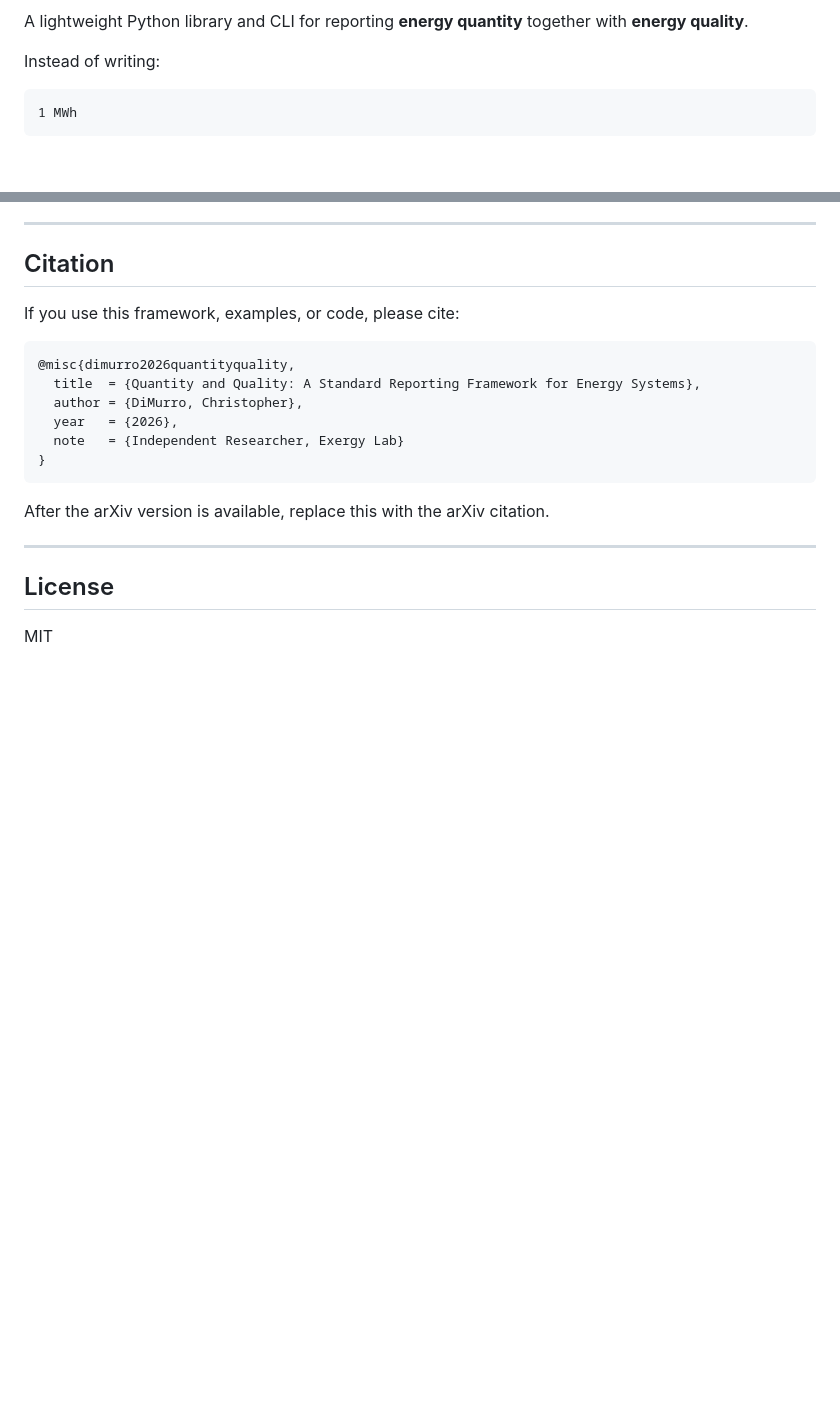
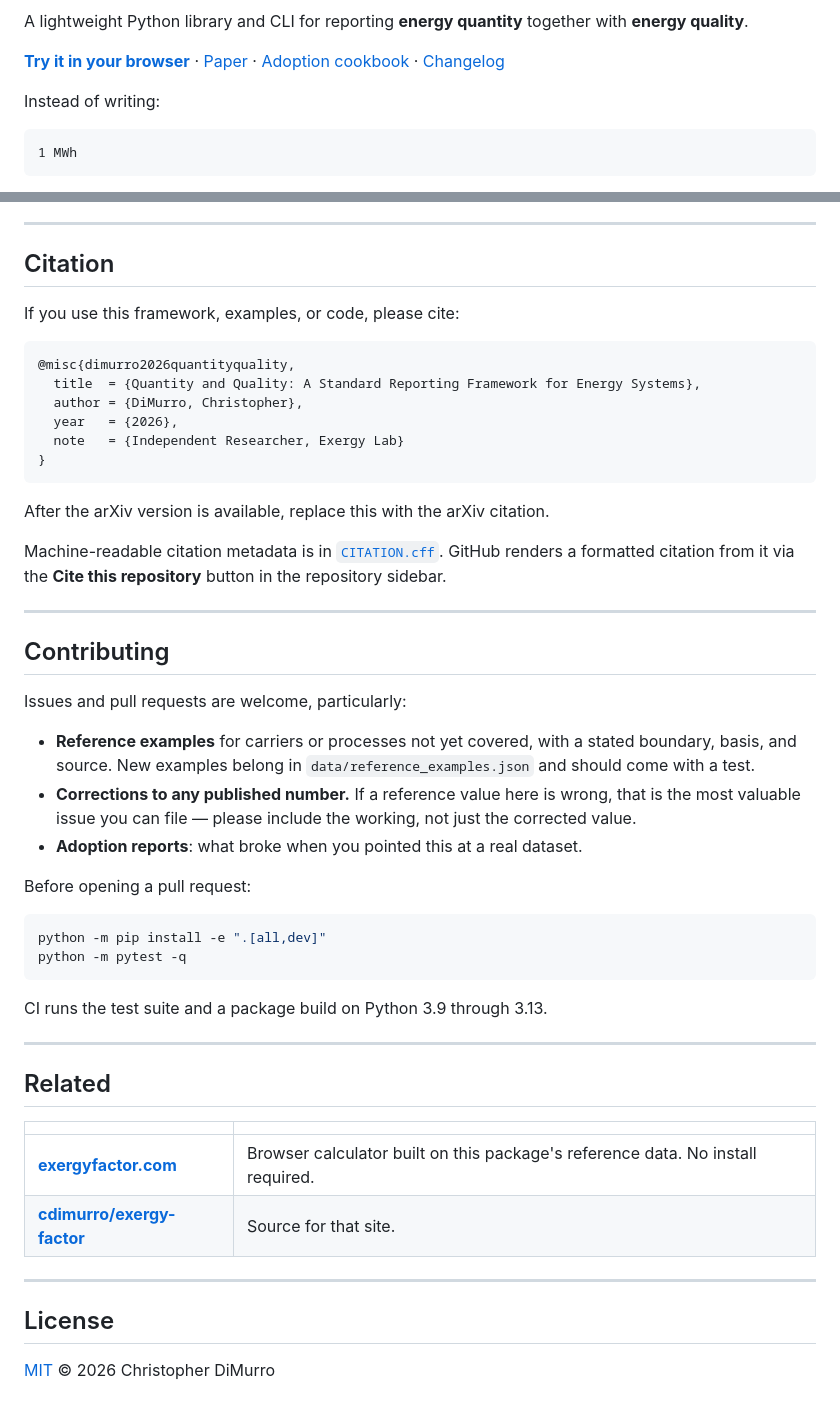
Before and after one commit to cdimurro/quantity-and-quality, a Markdown page: README.md, 2 parts joined by grey strips. Rendered like a GitHub page; blank space fills up the shorter version.

Commit message:
README: badges, contributing, and a pointer to CITATION.cff
Additive only. An earlier attempt at this rewrote the README against a stale
local copy and would have deleted roughly 300 lines of newer content — the
sections on why it matters, reporting notation, supply-demand matching, stream
quality versus process efficiency, and machine-readable input patterns. Dropped
that commit and re-applied just the parts that were genuinely missing:

- PyPI, Python version, CI and license badges
- A link row to the live calculator, paper, cookbook and changelog
- A Contributing section naming what is actually wanted, including that a
  correction to a published reference value is the most valuable issue someone
  can file
- A pointer to CITATION.cff from the existing Citation section. The file already
  existed and was never referenced, so GitHub's "Cite this repository" button
  was effectively hidden.
- Cross-links to exergyfactor.com and its source repo, and a linked LICENSE

Co-Authored-By: Claude Opus 5 (1M context) <noreply@anthropic.com>

````diff
--- a/README.md
+++ b/README.md
@@ -3,4 +8,7 @@
 A lightweight Python library and CLI for reporting **energy quantity** together with **energy quality**.
+
+**[Try it in your browser](https://exergyfactor.com)** · [Paper](paper/) ·
+[Adoption cookbook](docs/adoption-cookbook.md) · [Changelog](CHANGELOG.md)
 
 Instead of writing:
 
@@ -635,8 +643,44 @@ If you use this framework, examples, or code, please cite:
 
 After the arXiv version is available, replace this with the arXiv citation.
 
+Machine-readable citation metadata is in [`CITATION.cff`](CITATION.cff). GitHub
+renders a formatted citation from it via the **Cite this repository** button in
+the repository sidebar.
+
+---
+
+## Contributing
+
+Issues and pull requests are welcome, particularly:
+
+- **Reference examples** for carriers or processes not yet covered, with a
+  stated boundary, basis, and source. New examples belong in
+  `data/reference_examples.json` and should come with a test.
+- **Corrections to any published number.** If a reference value here is wrong,
+  that is the most valuable issue you can file — please include the working, not
+  just the corrected value.
+- **Adoption reports**: what broke when you pointed this at a real dataset.
+
+Before opening a pull request:
+
+```bash
+python -m pip install -e ".[all,dev]"
+python -m pytest -q
+```
+
+CI runs the test suite and a package build on Python 3.9 through 3.13.
+
+---
+
+## Related
+
+| | |
+|---|---|
+| **[exergyfactor.com](https://exergyfactor.com)** | Browser calculator built on this package's reference data. No install required. |
+| **[cdimurro/exergy-factor](https://github.com/cdimurro/exergy-factor)** | Source for that site. |
+
 ---
 
 ## License
 
-MIT
+[MIT](LICENSE) © 2026 Christopher DiMurro
````
Also changed, not shown: other parts of README.md (+5 -0 lines).
